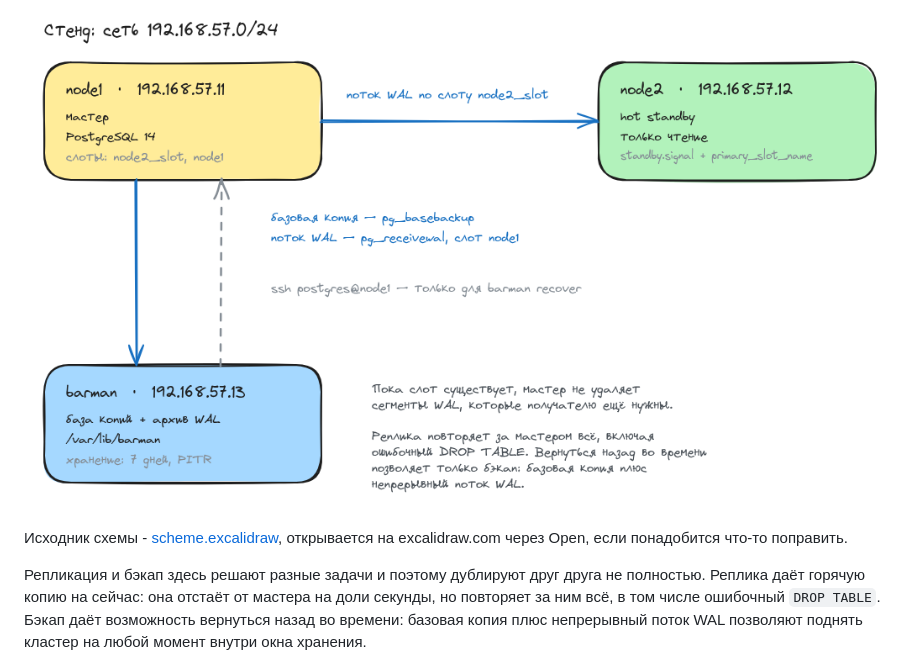
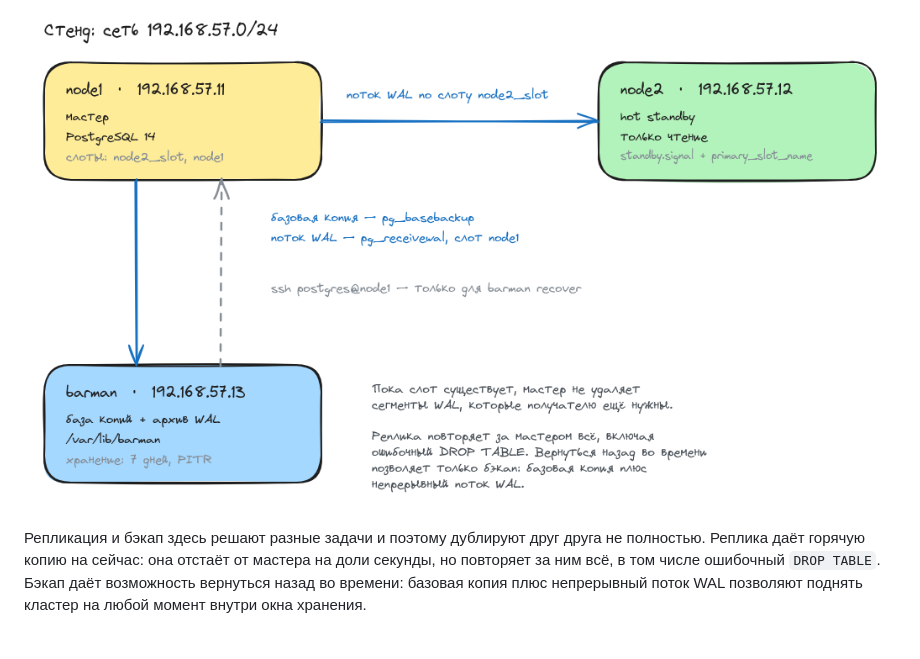
Before and after one commit to Faoxis/linux-professional, a Markdown page: postgres_repl/README.md, the part around the change. GitHub-like rendering; blank space fills up the shorter version.

```diff
--- a/postgres_repl/README.md
+++ b/postgres_repl/README.md
@@ -8,9 +8,6 @@
 ## Схема
 
 ![схема стенда](scheme.png)
-
-Исходник схемы - [scheme.excalidraw](scheme.excalidraw), открывается на excalidraw.com
-через Open, если понадобится что-то поправить.
 
 Репликация и бэкап здесь решают разные задачи и поэтому дублируют друг друга не полностью.
 Реплика даёт горячую копию на сейчас: она отстаёт от мастера на доли секунды, но повторяет
```
